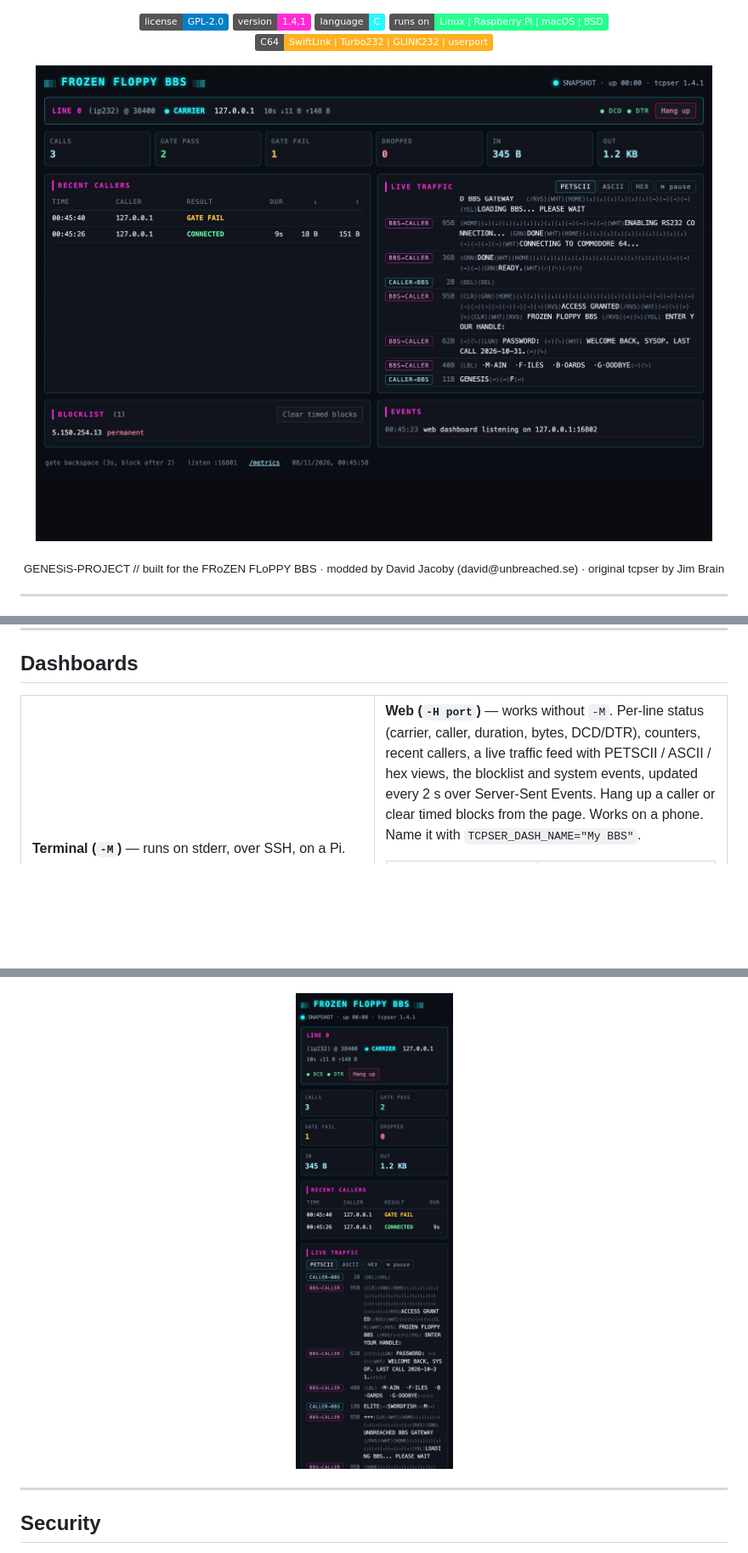
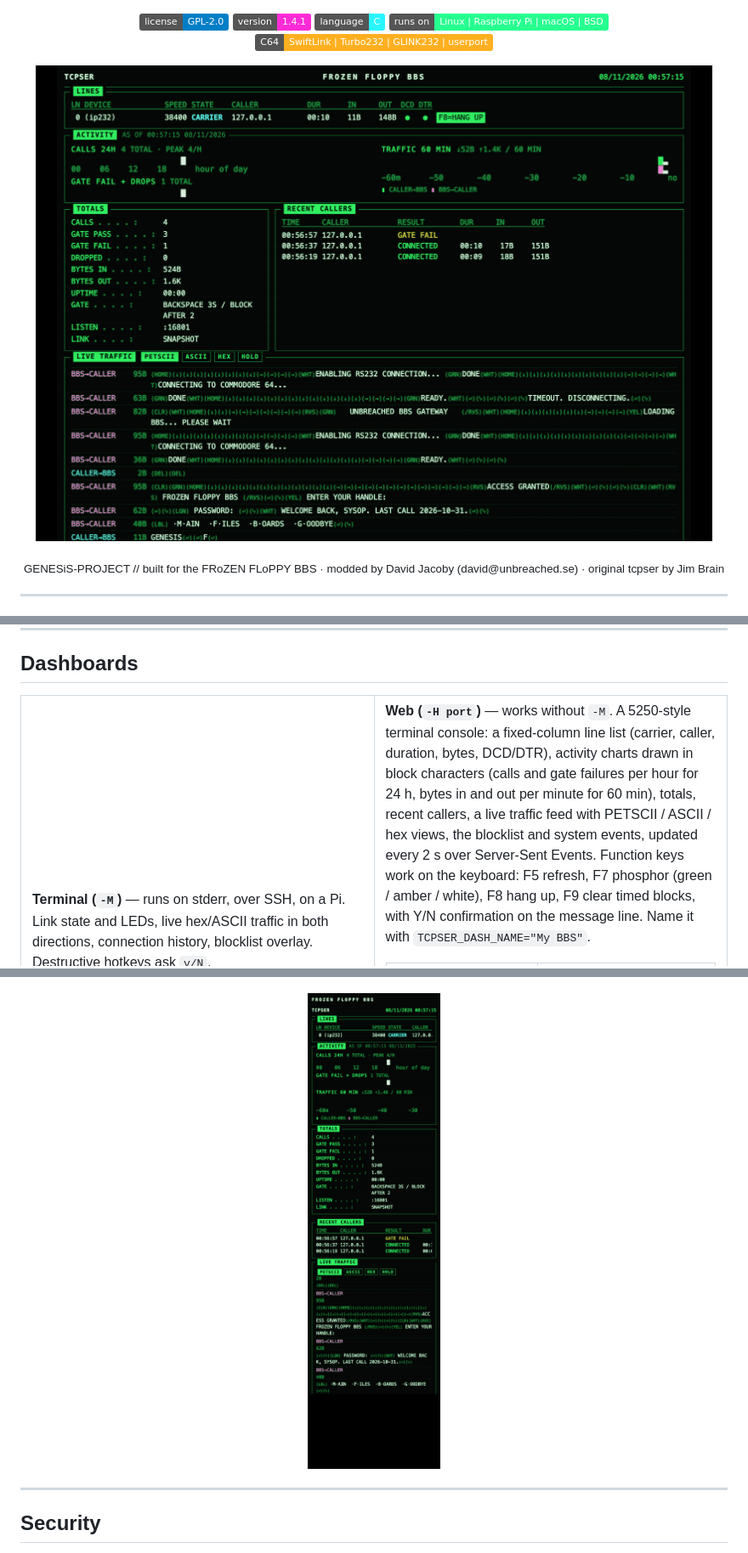
Before and after one commit to unbreached/tcpser-scene-edition, a Markdown page: README.md, 3 parts joined by grey strips. Shown at 85% size. Rendered like a GitHub page; pictures changed too: docs/img/web-dashboard-mobile.png, docs/img/web-dashboard.png; badges without logos; blank space fills up the shorter version.

```diff
--- a/README.md
+++ b/README.md
@@ -160,11 +160,15 @@ overlay. Destructive hotkeys ask `y/N`.
 </td>
 <td width="50%" valign="top">
 
-**Web (`-H port`)** — works without `-M`. Per-line status (carrier, caller,
-duration, bytes, DCD/DTR), counters, recent callers, a live traffic feed with
-PETSCII / ASCII / hex views, the blocklist and system events, updated every
-2 s over Server-Sent Events. Hang up a caller or clear timed blocks from the
-page. Works on a phone. Name it with `TCPSER_DASH_NAME="My BBS"`.
+**Web (`-H port`)** — works without `-M`. A 5250-style terminal console: a
+fixed-column line list (carrier, caller, duration, bytes, DCD/DTR), activity
+charts drawn in block characters (calls and gate failures per hour for 24 h,
+bytes in and out per minute for 60 min), totals, recent callers, a live
+traffic feed with PETSCII / ASCII / hex views, the blocklist and system
+events, updated every 2 s over Server-Sent Events. Function keys work on the
+keyboard: F5 refresh, F7 phosphor (green / amber / white), F8 hang up, F9
+clear timed blocks, with Y/N confirmation on the message line. Name it with
+`TCPSER_DASH_NAME="My BBS"`.
 
 | Endpoint | Returns |
 |----------|---------|
```
Also changed, not shown: 7 other files.
